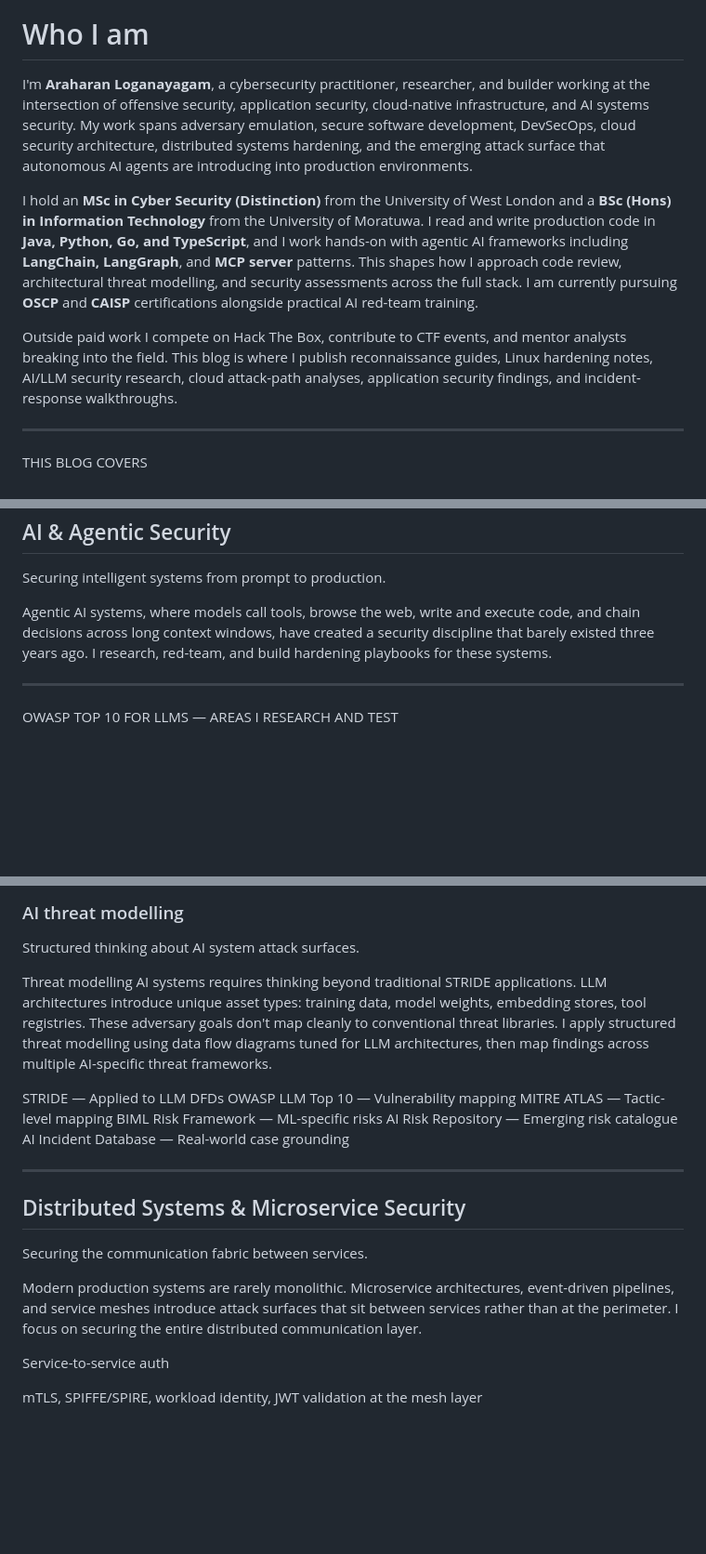
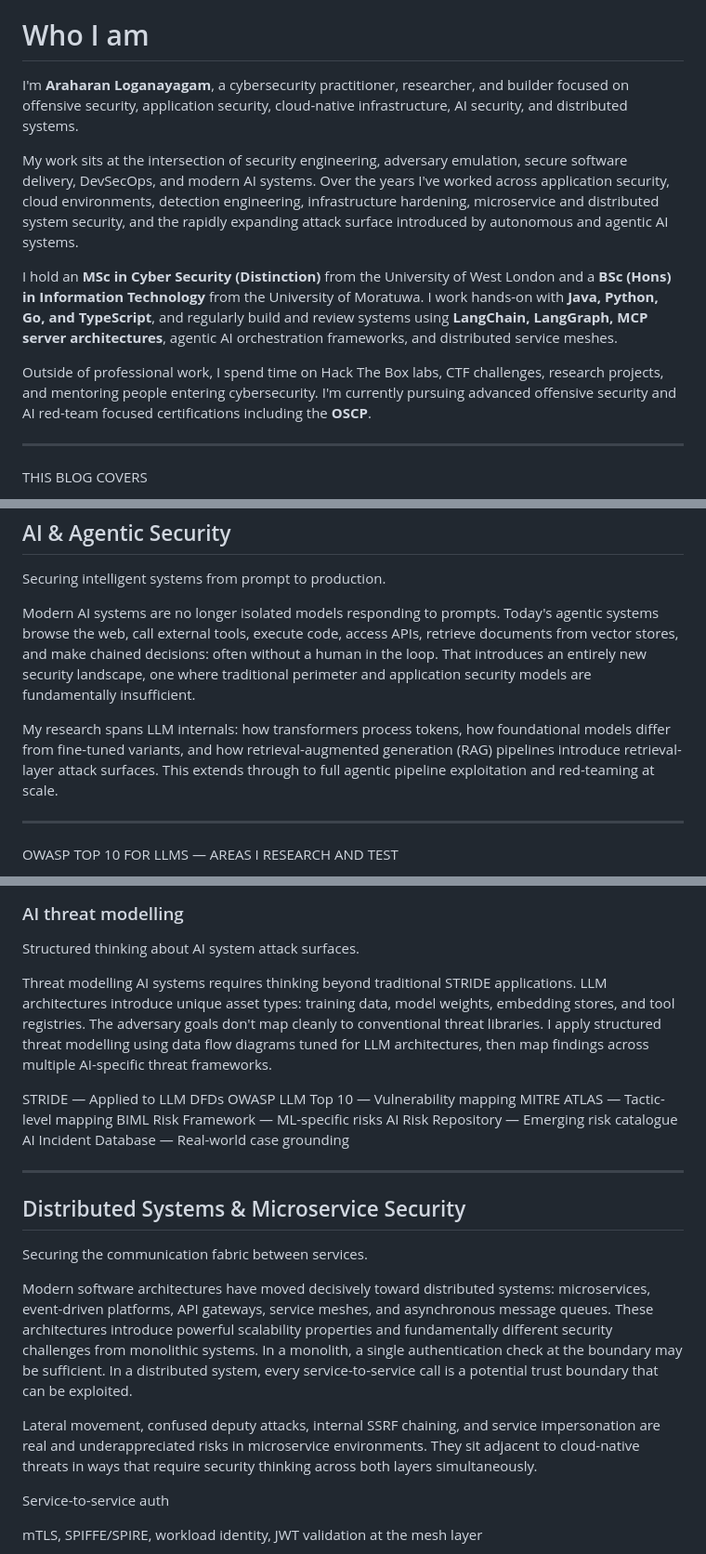
Before and after one commit to haranloga/haranloga.github.io, a Markdown page: src/about/index.md, 3 parts joined by grey strips. Shown at 93% size. Rendered like a GitHub page; blank space fills up the shorter version.

Commit message:
Update about page prose with richer, more detailed section introductions
Expanded introductory paragraphs for Who I am, AI & Agentic Security,
AI supply chain, AI threat modelling, Distributed Systems, Container &
Kubernetes, and Application Security sections with deeper technical
context and improved flow.

Co-Authored-By: Claude Opus 4.6 <noreply@anthropic.com>

```diff
--- a/src/about/index.md
+++ b/src/about/index.md
@@ -33,11 +33,13 @@
 
 <h1 id="who-i-am">Who I am</h1>
 
-I'm **Araharan Loganayagam**, a cybersecurity practitioner, researcher, and builder working at the intersection of offensive security, application security, cloud-native infrastructure, and AI systems security. My work spans adversary emulation, secure software development, DevSecOps, cloud security architecture, distributed systems hardening, and the emerging attack surface that autonomous AI agents are introducing into production environments.
+I'm **Araharan Loganayagam**, a cybersecurity practitioner, researcher, and builder focused on offensive security, application security, cloud-native infrastructure, AI security, and distributed systems.
 
-I hold an **MSc in Cyber Security (Distinction)** from the University of West London and a **BSc (Hons) in Information Technology** from the University of Moratuwa. I read and write production code in **Java, Python, Go, and TypeScript**, and I work hands-on with agentic AI frameworks including **LangChain, LangGraph**, and **MCP server** patterns. This shapes how I approach code review, architectural threat modelling, and security assessments across the full stack. I am currently pursuing **OSCP** and **CAISP** certifications alongside practical AI red-team training.
+My work sits at the intersection of security engineering, adversary emulation, secure software delivery, DevSecOps, and modern AI systems. Over the years I've worked across application security, cloud environments, detection engineering, infrastructure hardening, microservice and distributed system security, and the rapidly expanding attack surface introduced by autonomous and agentic AI systems.
 
-Outside paid work I compete on Hack The Box, contribute to CTF events, and mentor analysts breaking into the field. This blog is where I publish reconnaissance guides, Linux hardening notes, AI/LLM security research, cloud attack-path analyses, application security findings, and incident-response walkthroughs.
+I hold an **MSc in Cyber Security (Distinction)** from the University of West London and a **BSc (Hons) in Information Technology** from the University of Moratuwa. I work hands-on with **Java, Python, Go, and TypeScript**, and regularly build and review systems using **LangChain, LangGraph, MCP server architectures**, agentic AI orchestration frameworks, and distributed service meshes.
+
+Outside of professional work, I spend time on Hack The Box labs, CTF challenges, research projects, and mentoring people entering cybersecurity. I'm currently pursuing advanced offensive security and AI red-team focused certifications including the **OSCP**.
 
 ---
 
@@ -64,7 +66,9 @@ Outside paid work I compete on Hack The Box, contribute to CTF events, and mento
 
 <p class="about-tagline">Securing intelligent systems from prompt to production.</p>
 
-Agentic AI systems, where models call tools, browse the web, write and execute code, and chain decisions across long context windows, have created a security discipline that barely existed three years ago. I research, red-team, and build hardening playbooks for these systems.
+Modern AI systems are no longer isolated models responding to prompts. Today's agentic systems browse the web, call external tools, execute code, access APIs, retrieve documents from vector stores, and make chained decisions: often without a human in the loop. That introduces an entirely new security landscape, one where traditional perimeter and application security models are fundamentally insufficient.
+
+My research spans LLM internals: how transformers process tokens, how foundational models differ from fine-tuned variants, and how retrieval-augmented generation (RAG) pipelines introduce retrieval-layer attack surfaces. This extends through to full agentic pipeline exploitation and red-teaming at scale.
 
 ---
 
@@ -142,7 +146,7 @@ AI supply chains introduce risks at every layer: datasets, pre-trained weights,
 
 <p class="about-tagline">Structured thinking about AI system attack surfaces.</p>
 
-Threat modelling AI systems requires thinking beyond traditional STRIDE applications. LLM architectures introduce unique asset types: training data, model weights, embedding stores, tool registries. These adversary goals don't map cleanly to conventional threat libraries. I apply structured threat modelling using data flow diagrams tuned for LLM architectures, then map findings across multiple AI-specific threat frameworks.
+Threat modelling AI systems requires thinking beyond traditional STRIDE applications. LLM architectures introduce unique asset types: training data, model weights, embedding stores, and tool registries. The adversary goals don't map cleanly to conventional threat libraries. I apply structured threat modelling using data flow diagrams tuned for LLM architectures, then map findings across multiple AI-specific threat frameworks.
 
 <div class="about-tags">
 <span class="about-tag">STRIDE — Applied to LLM DFDs</span>
@@ -159,7 +163,9 @@ Threat modelling AI systems requires thinking beyond traditional STRIDE applicat
 
 <p class="about-tagline">Securing the communication fabric between services.</p>
 
-Modern production systems are rarely monolithic. Microservice architectures, event-driven pipelines, and service meshes introduce attack surfaces that sit between services rather than at the perimeter. I focus on securing the entire distributed communication layer.
+Modern software architectures have moved decisively toward distributed systems: microservices, event-driven platforms, API gateways, service meshes, and asynchronous message queues. These architectures introduce powerful scalability properties and fundamentally different security challenges from monolithic systems. In a monolith, a single authentication check at the boundary may be sufficient. In a distributed system, every service-to-service call is a potential trust boundary that can be exploited.
+
+Lateral movement, confused deputy attacks, internal SSRF chaining, and service impersonation are real and underappreciated risks in microservice environments. They sit adjacent to cloud-native threats in ways that require security thinking across both layers simultaneously.
 
 <div class="about-grid">
 <div class="about-card"><p class="about-card__title">Service-to-service auth</p><p class="about-card__desc">mTLS, SPIFFE/SPIRE, workload identity, JWT validation at the mesh layer</p></div>
```
Also changed, not shown: other parts of src/about/index.md (+4 -2 lines).
